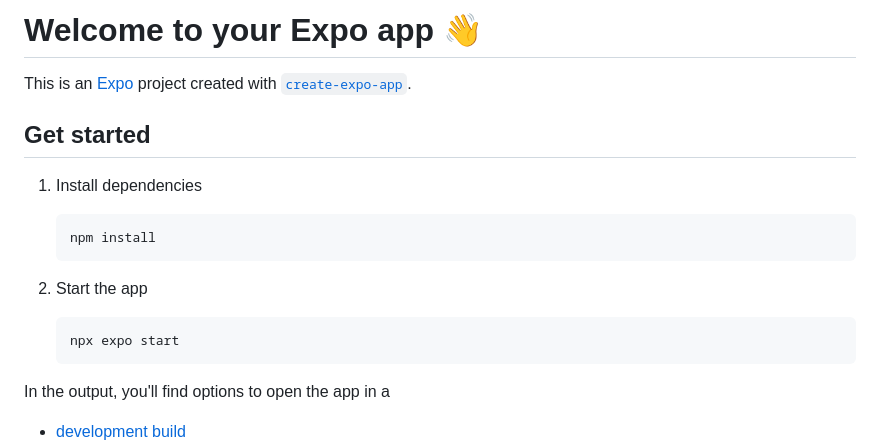
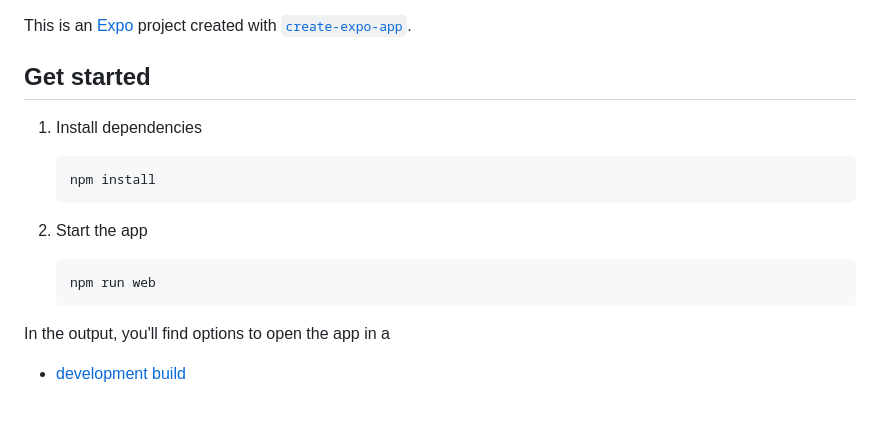
Before and after one commit to daviw185-svg/ReactNativeProjetos, a Markdown page: FeedSocial/FeedSocial/README.md, the part around one of its changes. Rendered like a GitHub page; blank space fills up the shorter version.

````diff
--- a/FeedSocial/FeedSocial/README.md
+++ b/FeedSocial/FeedSocial/README.md
@@ -1,4 +1,4 @@
-# Welcome to your Expo app 👋
+
 
 This is an [Expo](https://expo.dev) project created with [`create-expo-app`](https://www.npmjs.com/package/create-expo-app).
 
@@ -13,7 +13,7 @@ This is an [Expo](https://expo.dev) project created with [`create-expo-app`](htt
 2. Start the app
 
    ```bash
-   npx expo start
+   npm run web
    ```
 
 In the output, you'll find options to open the app in a
````
Also changed, not shown: other parts of FeedSocial/FeedSocial/README.md (+53 -2 lines).
